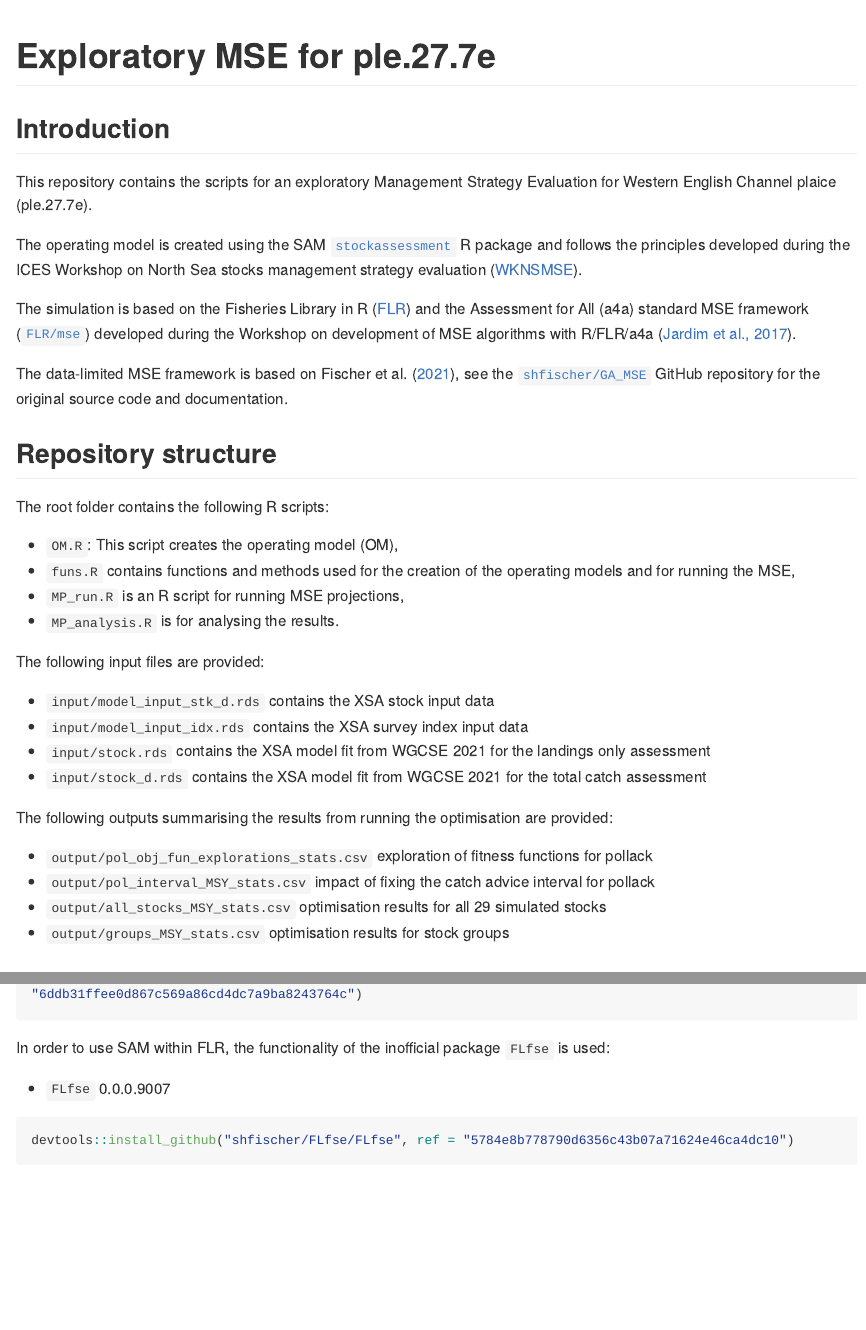
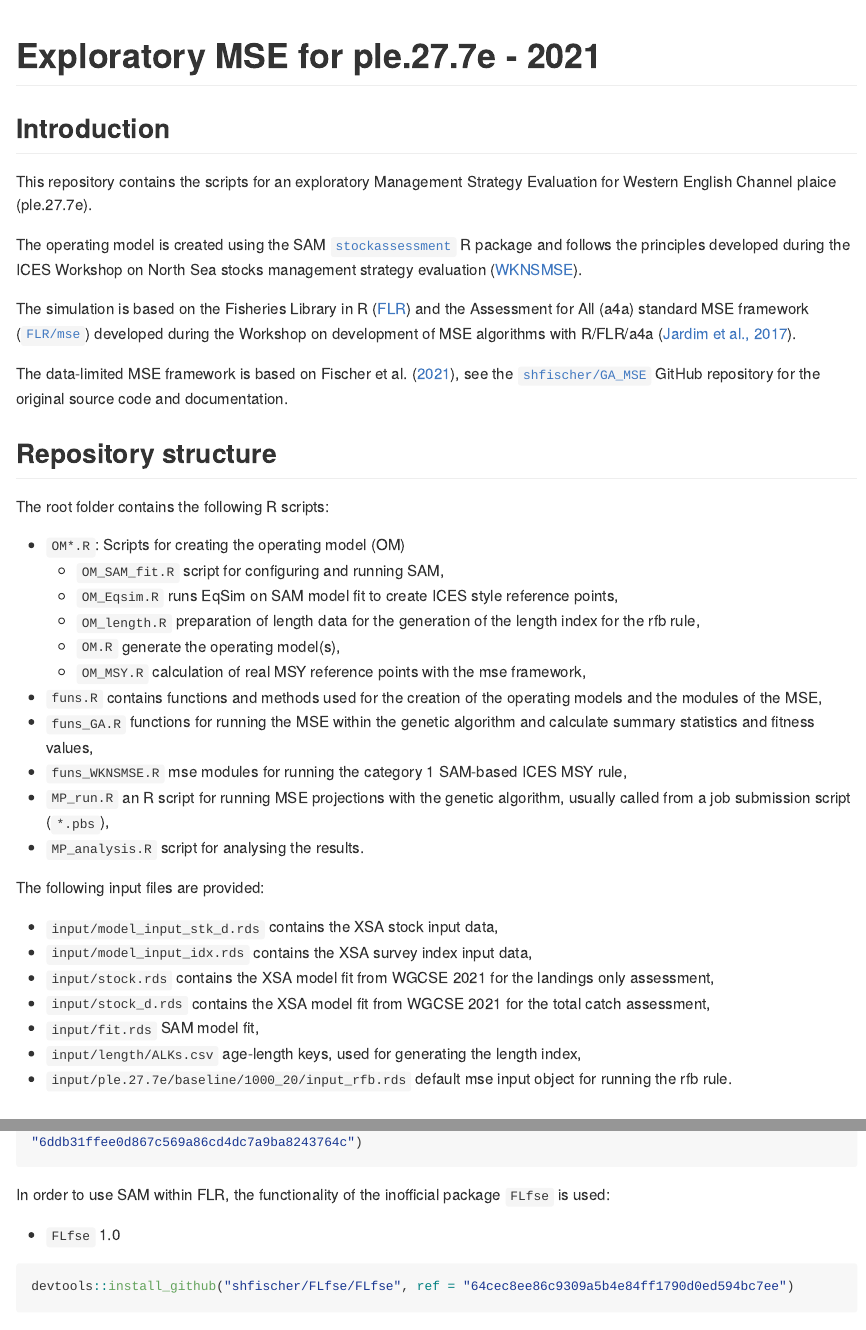
Before and after one commit to shfischer/MSE_risk_comparison, an R Markdown document (readme.Rmd): the page in a window 1100 px wide, from its top, and a second part further down, joined at a grey line. The pictures show the output file readme.md that the author committed with the source, drawn offline in the style of GitHub; long lines of code are wrapped.

Commit message:
updated readme

````diff
--- a/readme.Rmd
+++ b/readme.Rmd
@@ -1,5 +1,5 @@
 ---
-title: "Exploratory MSE for ple.27.7e"
+title: "Exploratory MSE for ple.27.7e - 2021"
 output: github_document
 ---
 
@@ -21,25 +21,27 @@ The data-limited MSE framework is based on Fischer et al. ([2021](https://dx.doi
 
 The root folder contains the following R scripts:
 
-* `OM.R`: This script creates the operating model (OM),
-* `funs.R` contains functions and methods used for the creation of the operating models and for running the MSE,
-* `MP_run.R` is an R script for running MSE projections,
-* `MP_analysis.R` is for analysing the results.
+* `OM*.R`: Scripts for creating the operating model (OM)
+    + `OM_SAM_fit.R` script for configuring and running SAM,
+    + `OM_Eqsim.R` runs EqSim on SAM model fit to create ICES style reference points,
+    + `OM_length.R` preparation of length data for the generation of the length index for the rfb rule,
+    + `OM.R` generate the operating model(s),
+    + `OM_MSY.R` calculation of real MSY reference points with the mse framework,
+* `funs.R` contains functions and methods used for the creation of the operating models and the modules of the MSE,
+* `funs_GA.R` functions for running the MSE within the genetic algorithm and calculate summary statistics and fitness values,
+* `funs_WKNSMSE.R` mse modules for running the category 1 SAM-based ICES MSY rule,
+* `MP_run.R` an R script for running MSE projections with the genetic algorithm, usually called from a job submission script (`*.pbs`),
+* `MP_analysis.R` script for analysing the results.
 
 The following input files are provided:
 
-* `input/model_input_stk_d.rds` contains the XSA stock input data
-* `input/model_input_idx.rds` contains the XSA survey index input data
-* `input/stock.rds` contains the XSA model fit from WGCSE 2021 for the landings only assessment
-* `input/stock_d.rds` contains the XSA model fit from WGCSE 2021 for the total catch assessment
-
-
-The following outputs summarising the results from running the optimisation are provided:
-
-* `output/pol_obj_fun_explorations_stats.csv` exploration of fitness functions for pollack
-* `output/pol_interval_MSY_stats.csv` impact of fixing the catch advice interval for pollack
-* `output/all_stocks_MSY_stats.csv` optimisation results for all 29 simulated stocks
-* `output/groups_MSY_stats.csv` optimisation results for stock groups
+* `input/model_input_stk_d.rds` contains the XSA stock input data,
+* `input/model_input_idx.rds` contains the XSA survey index input data,
+* `input/stock.rds` contains the XSA model fit from WGCSE 2021 for the landings only assessment,
+* `input/stock_d.rds` contains the XSA model fit from WGCSE 2021 for the total catch assessment,
+* `input/fit.rds` SAM model fit,
+* `input/length/ALKs.csv` age-length keys, used for generating the length index,
+* `input/ple.27.7e/baseline/1000_20/input_rfb.rds` default mse input object for running the rfb rule.
 
 ## R, R packages and version info
 
@@ -106,10 +108,10 @@ devtools::install_github("fishfollower/SAM/stockassessment", ref = "6ddb31ffee0d
 
 In order to use SAM within FLR, the functionality of the inofficial package `FLfse` is used:
 
-* `FLfse` 0.0.0.9007
+* `FLfse` 1.0
 
 ```{r, eval = FALSE}
-devtools::install_github("shfischer/FLfse/FLfse", ref = "5784e8b778790d6356c43b07a71624e46ca4dc10")
+devtools::install_github("shfischer/FLfse/FLfse", ref = "64cec8ee86c9309a5b4e84ff1790d0ed594bc7ee")
 ```
 
 Furthermore, some more R packages available from CRAN are required:
````
Also changed, not shown: readme.md.
